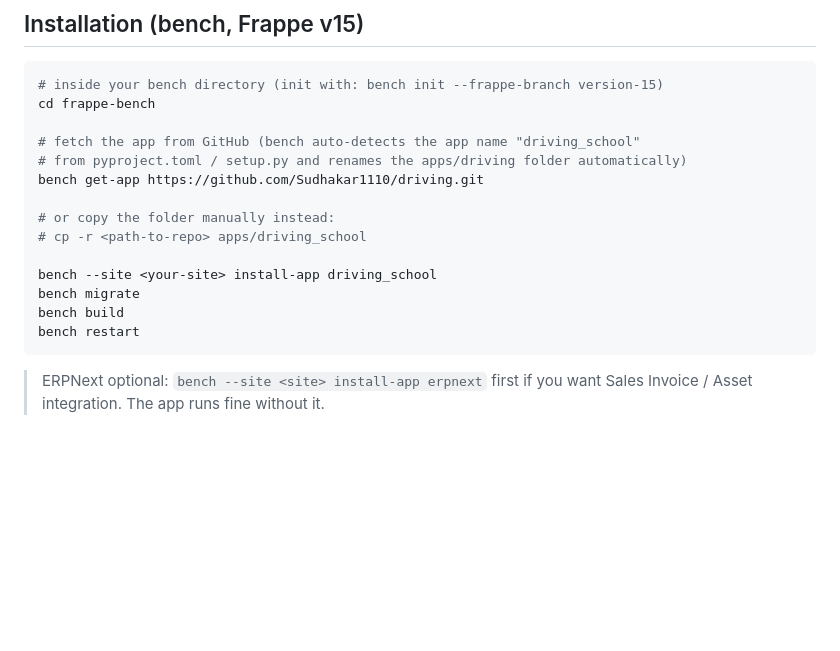
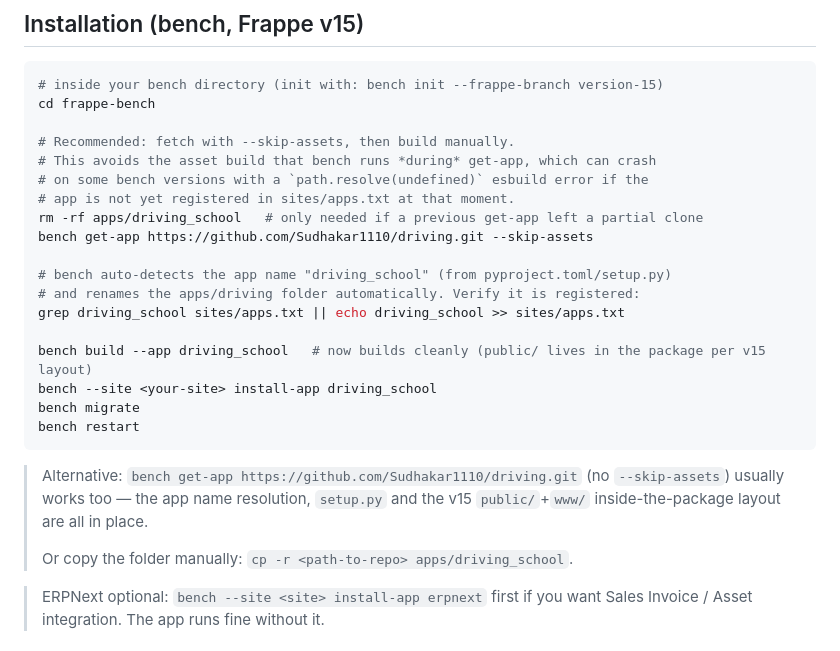
Before and after one commit to Sudhakar1110/driving, a Markdown page: README.md, the part around the change. GitHub-like rendering; blank space fills up the shorter version.

Commit message:
docs: document skip-assets install flow for bench get-app esbuild issue

````diff
--- a/README.md
+++ b/README.md
@@ -54,18 +54,28 @@ are optional and never block installation.
 # inside your bench directory (init with: bench init --frappe-branch version-15)
 cd frappe-bench
 
-# fetch the app from GitHub (bench auto-detects the app name "driving_school"
-# from pyproject.toml / setup.py and renames the apps/driving folder automatically)
-bench get-app https://github.com/Sudhakar1110/driving.git
+# Recommended: fetch with --skip-assets, then build manually.
+# This avoids the asset build that bench runs *during* get-app, which can crash
+# on some bench versions with a `path.resolve(undefined)` esbuild error if the
+# app is not yet registered in sites/apps.txt at that moment.
+rm -rf apps/driving_school   # only needed if a previous get-app left a partial clone
+bench get-app https://github.com/Sudhakar1110/driving.git --skip-assets
 
-# or copy the folder manually instead:
-# cp -r <path-to-repo> apps/driving_school
+# bench auto-detects the app name "driving_school" (from pyproject.toml/setup.py)
+# and renames the apps/driving folder automatically. Verify it is registered:
+grep driving_school sites/apps.txt || echo driving_school >> sites/apps.txt
 
+bench build --app driving_school   # now builds cleanly (public/ lives in the package per v15 layout)
 bench --site <your-site> install-app driving_school
 bench migrate
-bench build
 bench restart
 ```
+
+> Alternative: `bench get-app https://github.com/Sudhakar1110/driving.git` (no
+> `--skip-assets`) usually works too — the app name resolution, `setup.py` and
+> the v15 `public/`+`www/` inside-the-package layout are all in place.
+>
+> Or copy the folder manually: `cp -r <path-to-repo> apps/driving_school`.
 
 > ERPNext optional: `bench --site <site> install-app erpnext` first if you want
 > Sales Invoice / Asset integration. The app runs fine without it.
````
